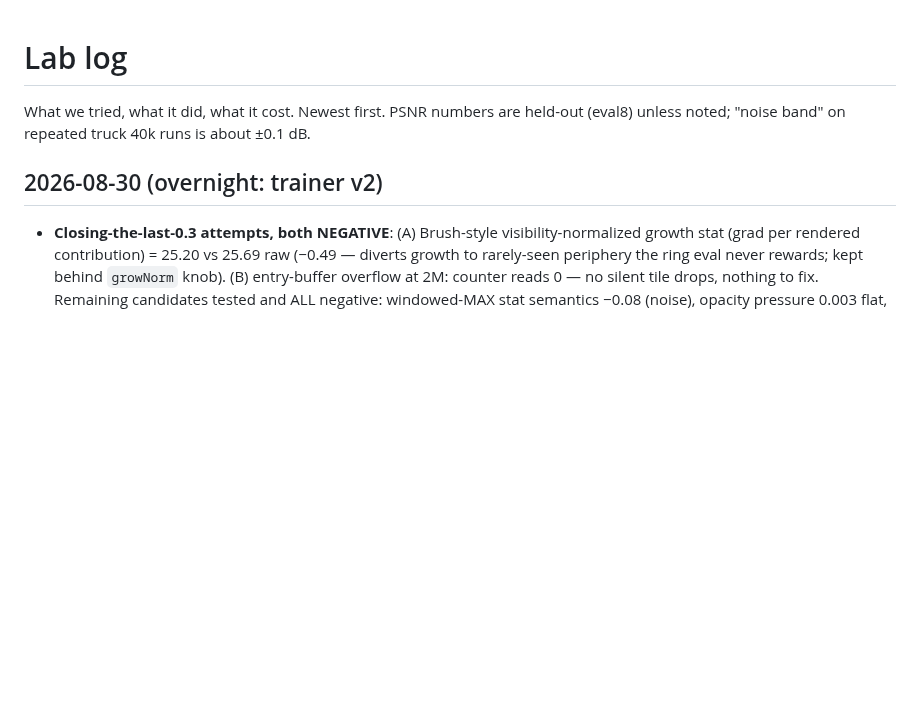
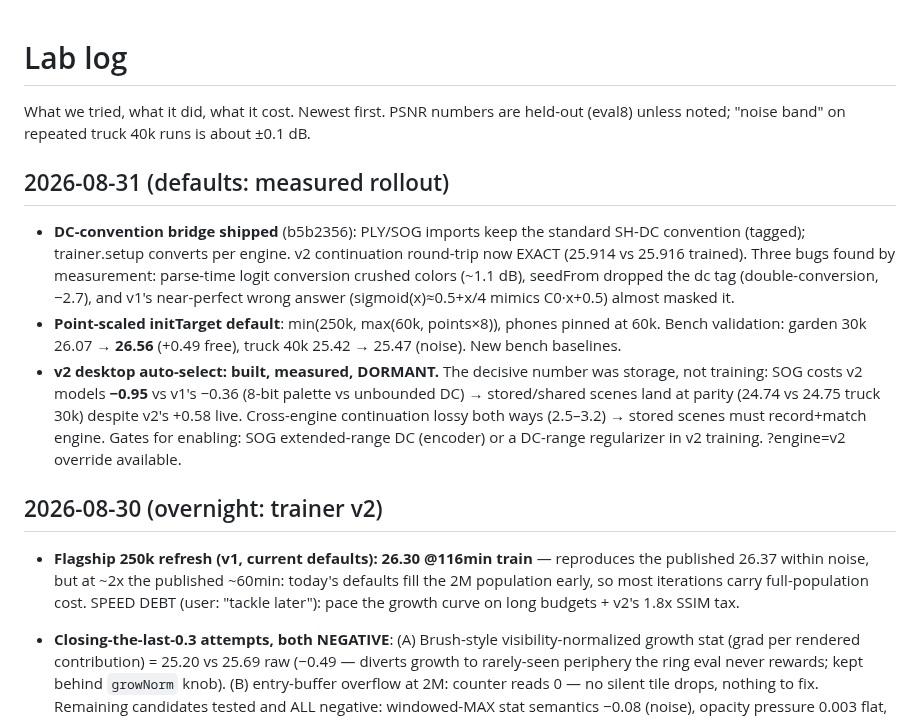
Before and after one commit to Warhammer4000/splat.js, a Markdown page: docs/lab-log.md, the part around the change. GitHub-like rendering; blank space fills up the shorter version.

Commit message:
lab log: 08-31 defaults rollout measurements

```diff
--- a/docs/lab-log.md
+++ b/docs/lab-log.md
@@ -4,7 +4,34 @@ What we tried, what it did, what it cost. Newest first. PSNR numbers are
 held-out (eval8) unless noted; "noise band" on repeated truck 40k runs is
 about ±0.1 dB.
 
+## 2026-08-31 (defaults: measured rollout)
+
+- **DC-convention bridge shipped** (b5b2356): PLY/SOG imports keep the
+  standard SH-DC convention (tagged); trainer.setup converts per engine.
+  v2 continuation round-trip now EXACT (25.914 vs 25.916 trained).
+  Three bugs found by measurement: parse-time logit conversion crushed
+  colors (~1.1 dB), seedFrom dropped the dc tag (double-conversion,
+  −2.7), and v1's near-perfect wrong answer (sigmoid(x)≈0.5+x/4 mimics
+  C0·x+0.5) almost masked it.
+- **Point-scaled initTarget default**: min(250k, max(60k, points×8)),
+  phones pinned at 60k. Bench validation: garden 30k 26.07 → **26.56**
+  (+0.49 free), truck 40k 25.42 → 25.47 (noise). New bench baselines.
+- **v2 desktop auto-select: built, measured, DORMANT.** The decisive
+  number was storage, not training: SOG costs v2 models **−0.95** vs
+  v1's −0.36 (8-bit palette vs unbounded DC) → stored/shared scenes
+  land at parity (24.74 vs 24.75 truck 30k) despite v2's +0.58 live.
+  Cross-engine continuation lossy both ways (2.5–3.2) → stored scenes
+  must record+match engine. Gates for enabling: SOG extended-range DC
+  (encoder) or a DC-range regularizer in v2 training. ?engine=v2
+  override available.
+
 ## 2026-08-30 (overnight: trainer v2)
+
+- **Flagship 250k refresh (v1, current defaults): 26.30 @116min train** —
+  reproduces the published 26.37 within noise, but at ~2x the published
+  ~60min: today's defaults fill the 2M population early, so most
+  iterations carry full-population cost. SPEED DEBT (user: "tackle
+  later"): pace the growth curve on long budgets + v2's 1.8x SSIM tax.
 
 - **Closing-the-last-0.3 attempts, both NEGATIVE**: (A) Brush-style
   visibility-normalized growth stat (grad per rendered contribution) =
```
